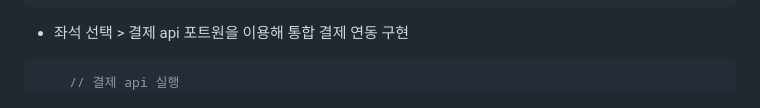
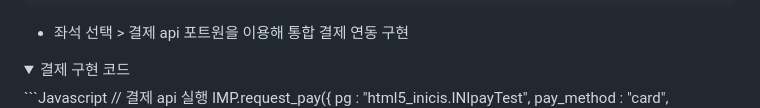
Before and after one commit to yejively/OffTheLamp, a Markdown page: README.md, the part around the change. GitHub-like rendering; folded sections open.

````diff
--- a/README.md
+++ b/README.md
@@ -79,6 +79,8 @@
 </details>
 
 - 좌석 선택 > 결제 api 포트원을 이용해 통합 결제 연동 구현
+<details>
+	<summary>결제 구현 코드</summary>
 ```Javascript
 	// 결제 api 실행
 	IMP.request_pay({
````
